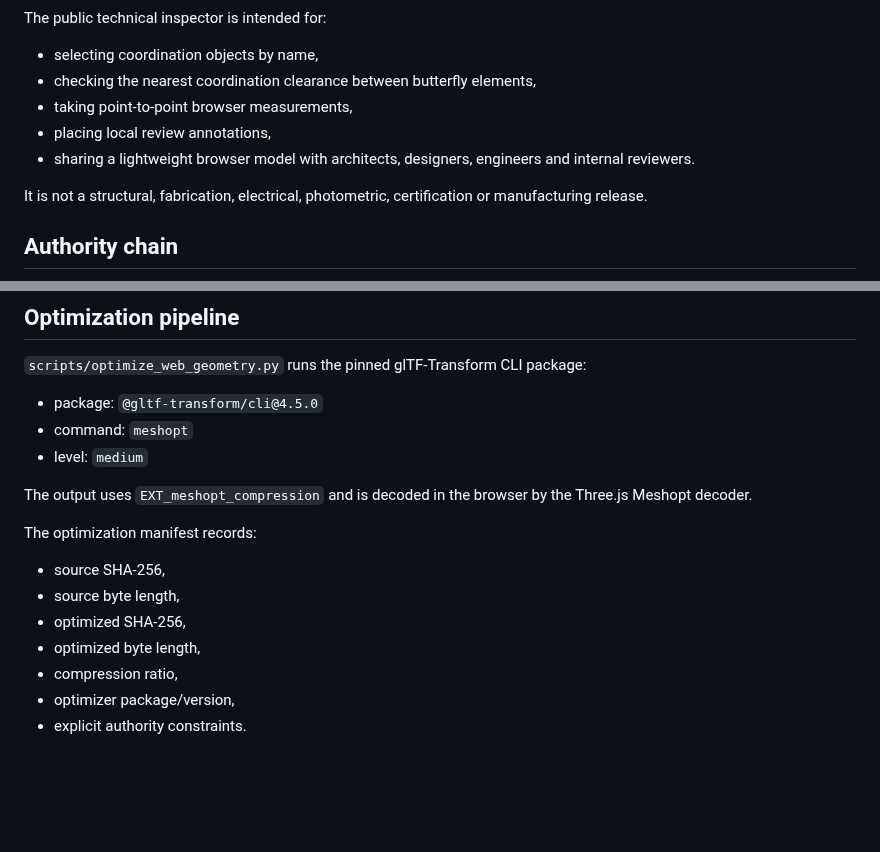
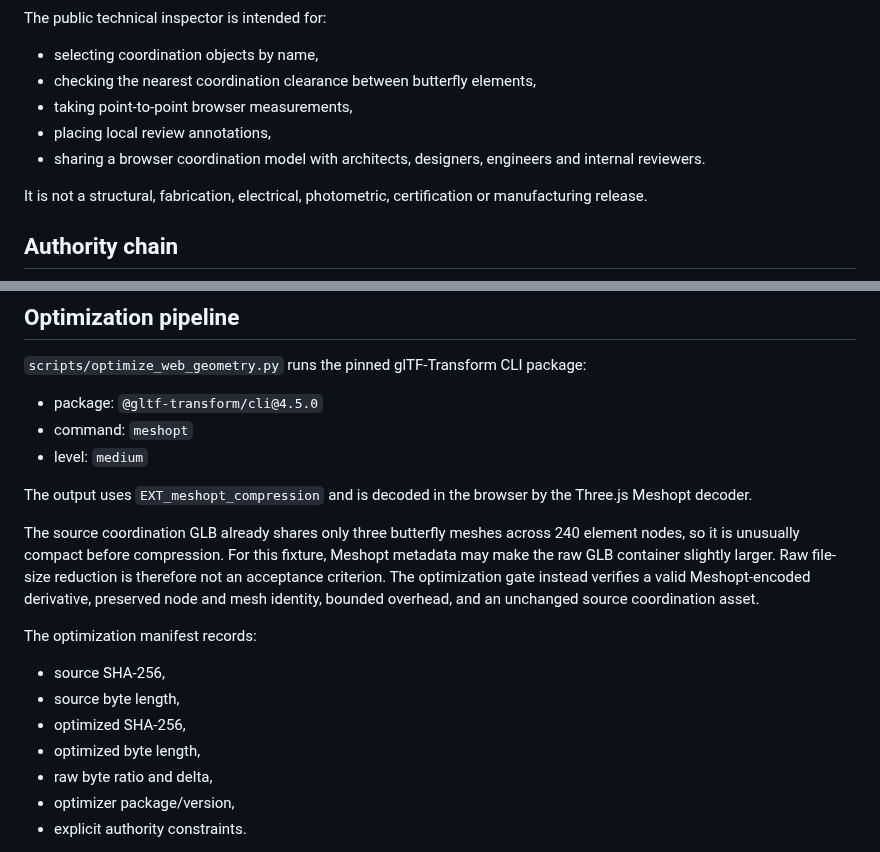
Before and after one commit to ruddvz/Aether, a Markdown page: docs/WEB_INSPECTION.md, 2 parts joined by grey strips. Rendered like a GitHub page; blank space fills up the shorter version.

Commit message:
Clarify Meshopt size semantics for instanced GLB

```diff
--- a/docs/WEB_INSPECTION.md
+++ b/docs/WEB_INSPECTION.md
@@ -10,7 +10,7 @@ The public technical inspector is intended for:
 - checking the nearest coordination clearance between butterfly elements,
 - taking point-to-point browser measurements,
 - placing local review annotations,
-- sharing a lightweight browser model with architects, designers, engineers and internal reviewers.
+- sharing a browser coordination model with architects, designers, engineers and internal reviewers.
 
 It is not a structural, fabrication, electrical, photometric, certification or manufacturing release.
 
@@ -33,13 +33,15 @@ The optimized GLB may never replace the source coordination GLB in geometry QA o
 
 The output uses `EXT_meshopt_compression` and is decoded in the browser by the Three.js Meshopt decoder.
 
+The source coordination GLB already shares only three butterfly meshes across 240 element nodes, so it is unusually compact before compression. For this fixture, Meshopt metadata may make the raw GLB container slightly larger. Raw file-size reduction is therefore not an acceptance criterion. The optimization gate instead verifies a valid Meshopt-encoded derivative, preserved node and mesh identity, bounded overhead, and an unchanged source coordination asset.
+
 The optimization manifest records:
 
 - source SHA-256,
 - source byte length,
 - optimized SHA-256,
 - optimized byte length,
-- compression ratio,
+- raw byte ratio and delta,
 - optimizer package/version,
 - explicit authority constraints.
 
```
